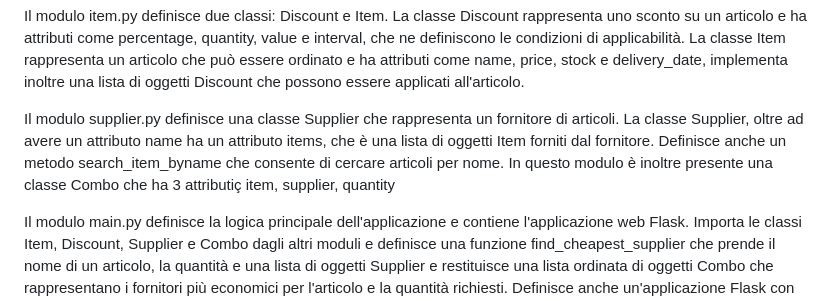
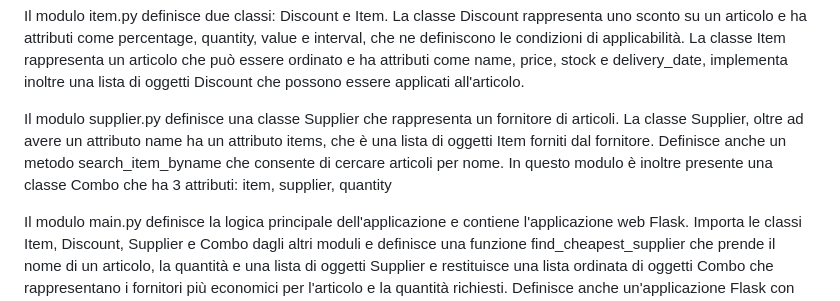
Before and after one commit to ablanz/Purchase_orders_for_stock_replenishment, a Markdown page: README.md, the part around the change. Drawn GitHub-style.

```diff
--- a/README.md
+++ b/README.md
@@ -8,7 +8,7 @@ L'architettura del software del codice Python fornito consiste in tre moduli pri
 Il modulo item.py definisce due classi: Discount e Item. La classe Discount rappresenta uno sconto su un articolo e ha attributi come percentage, quantity, value e interval, che ne definiscono le condizioni di applicabilità. La classe Item rappresenta un articolo che può essere ordinato e ha attributi come name, price, stock e delivery_date, implementa inoltre una lista di oggetti Discount che possono essere applicati all'articolo.
 
 Il modulo supplier.py definisce una classe Supplier che rappresenta un fornitore di articoli. La classe Supplier, oltre ad avere un attributo name ha un attributo items, che è una lista di oggetti Item forniti dal fornitore. Definisce anche un metodo search_item_byname che consente di cercare articoli per nome.
-In questo modulo è inoltre presente una classe Combo che ha 3 attributiç item, supplier, quantity
+In questo modulo è inoltre presente una classe Combo che ha 3 attributi: item, supplier, quantity
 
 Il modulo main.py definisce la logica principale dell'applicazione e contiene l'applicazione web Flask. Importa le classi Item, Discount, Supplier e Combo dagli altri moduli e definisce una funzione find_cheapest_supplier che prende il nome di un articolo, la quantità e una lista di oggetti Supplier e restituisce una lista ordinata di oggetti Combo che rappresentano i fornitori più economici per l'articolo e la quantità richiesti. Definisce anche un'applicazione Flask con due percorsi: / per la homepage e /search per gestire le richieste di ricerca.
 
```
